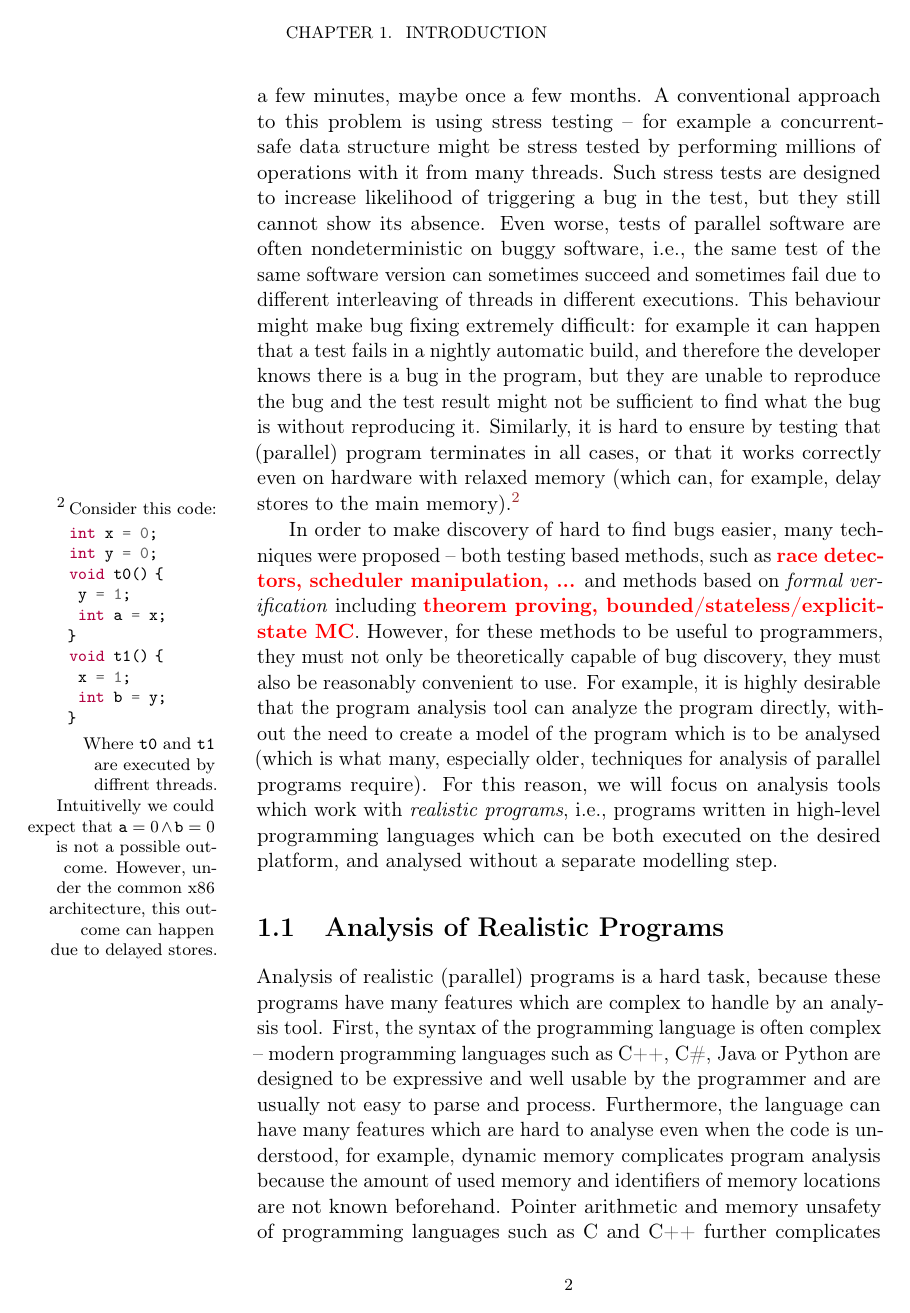
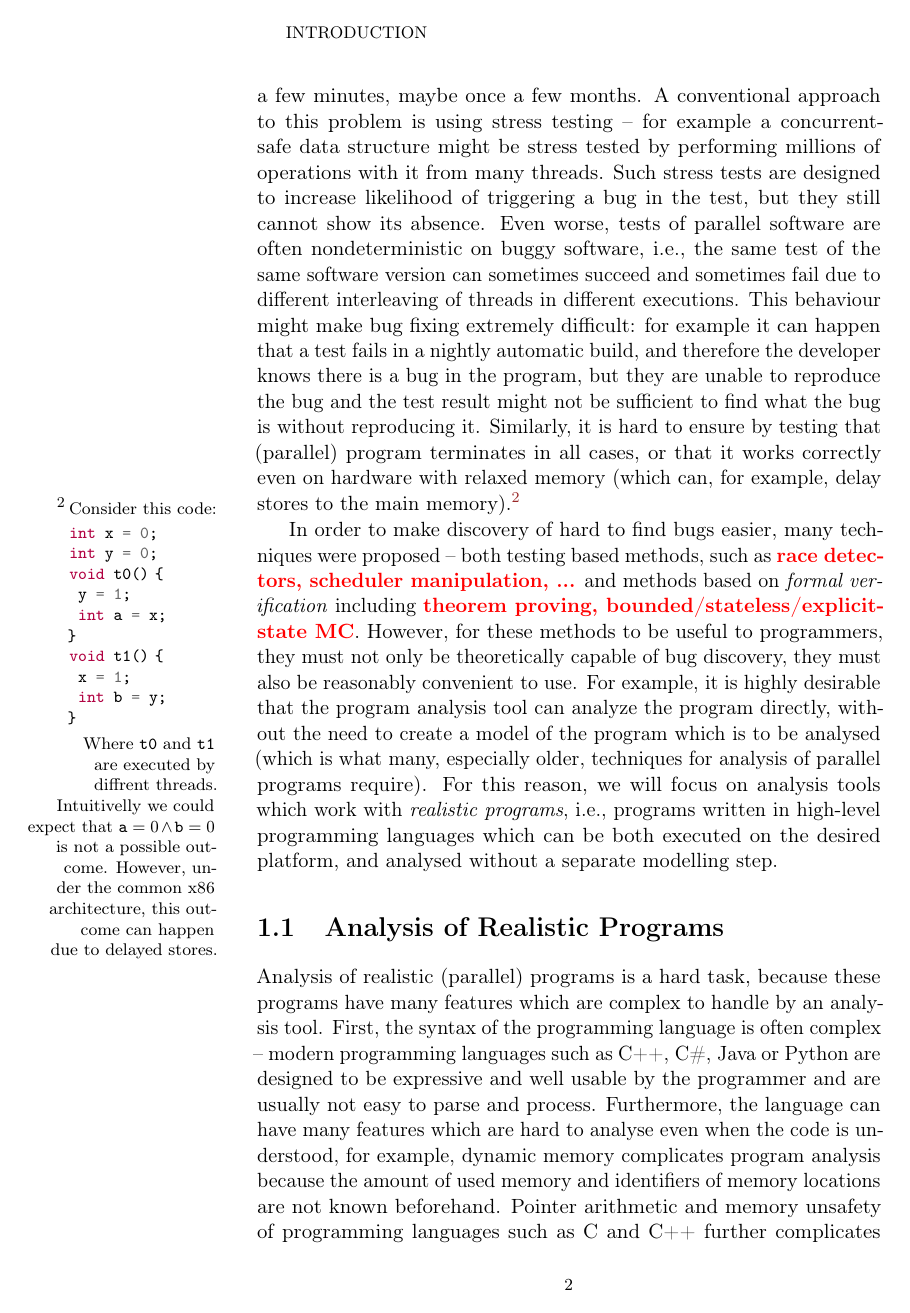
Before and after one commit to vlstill/phd-thesis, a LaTeX thesis (thesis.tex): page 10 of 152. Compiled offline with pdfLaTeX.

Commit message:
Improve marks for headers

```diff
--- a/thesis.tex
+++ b/thesis.tex
@@ -205,6 +205,26 @@
   \fancyfoot[C]{\footnotesize\thepage}
   \renewcommand{\headrulewidth}{0pt}
 }
+% set marks for headers -- chapter mark contains only the chapter name, section
+% mark has the dot after the section number removed (to match the actual
+% section heading)
+\pagestyle{fancy} % initialize before setting marks
+\makeatletter
+\def\chaptermark#1{%
+  \markboth{\MakeUppercase{%
+    \ifnum \c@secnumdepth >\m@ne
+      \if@mainmatter
+        %\@chapapp\ \thechapter \ %
+      \fi
+    \fi
+    #1}}{}}
+\def\sectionmark#1{%
+  \markright {\MakeUppercase{%
+    \ifnum \c@secnumdepth >\z@
+      \thesection \ %
+    \fi
+    #1}}}
+\makeatother
 
 \usepackage{setspace}
 
```
